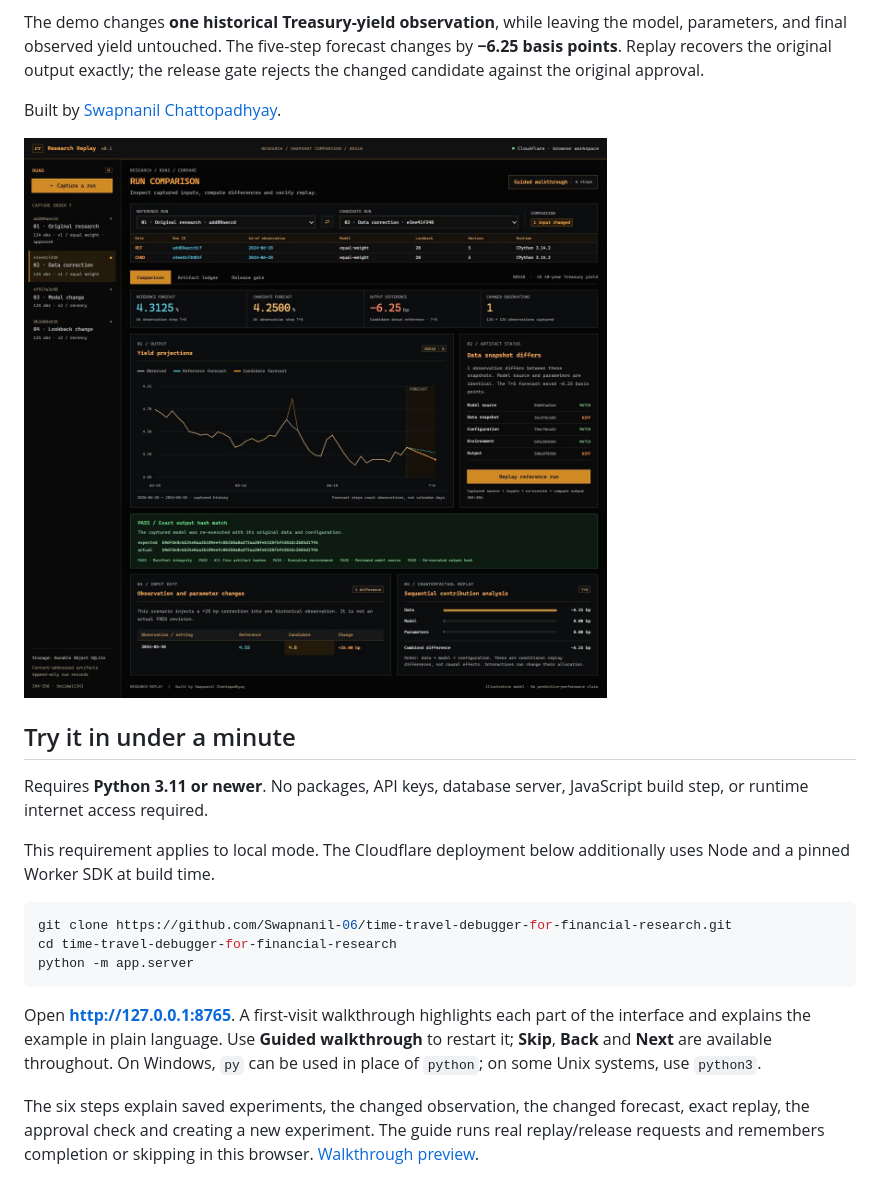
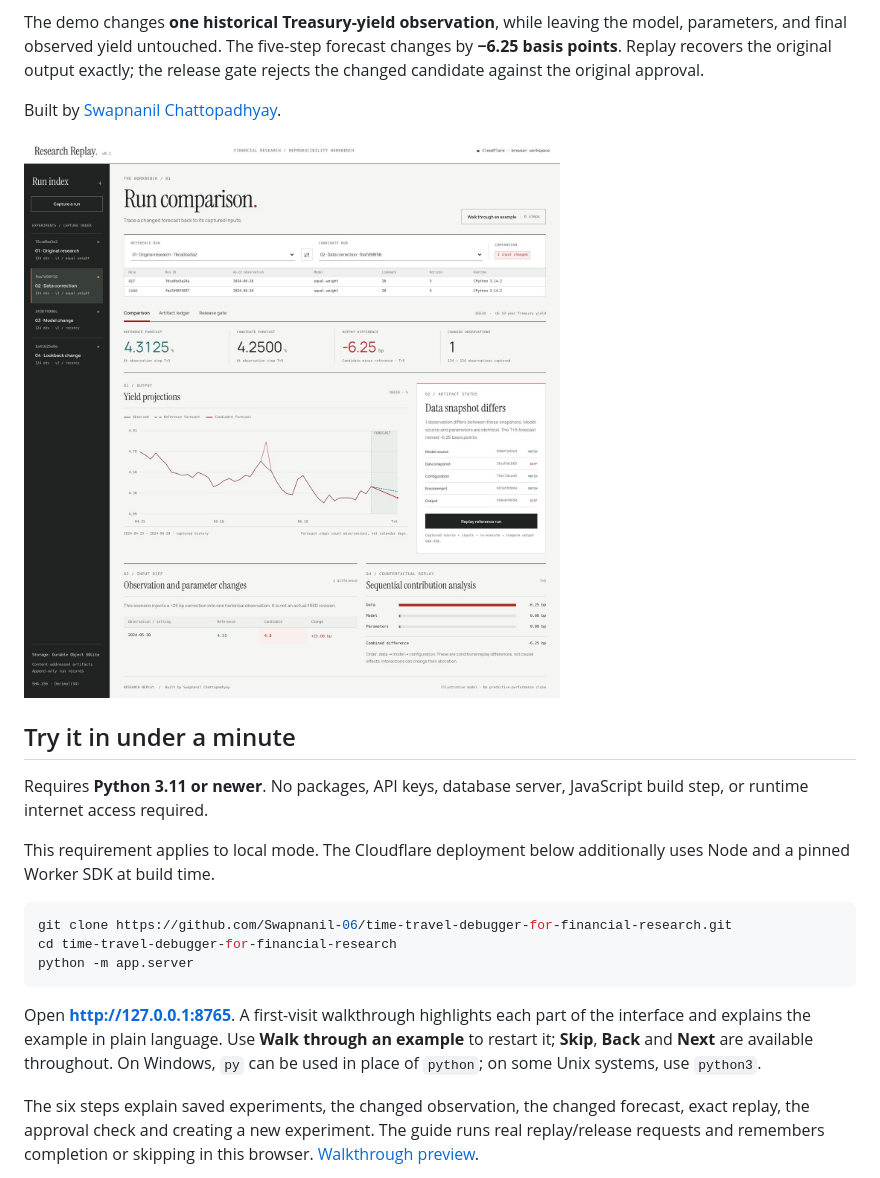
Before and after one commit to Swapnanil-06/time-travel-debugger-for-financial-research, a Markdown page: README.md, the part around the change. GitHub-like rendering; pictures changed too: docs/workbench.jpg.

````diff
--- a/README.md
+++ b/README.md
@@ -24,7 +24,7 @@ cd time-travel-debugger-for-financial-research
 python -m app.server
 ```
 
-Open **http://127.0.0.1:8765**. A first-visit walkthrough highlights each part of the interface and explains the example in plain language. Use **Guided walkthrough** to restart it; **Skip**, **Back** and **Next** are available throughout. On Windows, `py` can be used in place of `python`; on some Unix systems, use `python3`.
+Open **http://127.0.0.1:8765**. A first-visit walkthrough highlights each part of the interface and explains the example in plain language. Use **Walk through an example** to restart it; **Skip**, **Back** and **Next** are available throughout. On Windows, `py` can be used in place of `python`; on some Unix systems, use `python3`.
 
 The six steps explain saved experiments, the changed observation, the changed forecast, exact replay, the approval check and creating a new experiment. The guide runs real replay/release requests and remembers completion or skipping in this browser. [Walkthrough preview](docs/walkthrough.jpg).
 
````
Also changed, not shown: docs/walkthrough.jpg, 11 other files.
